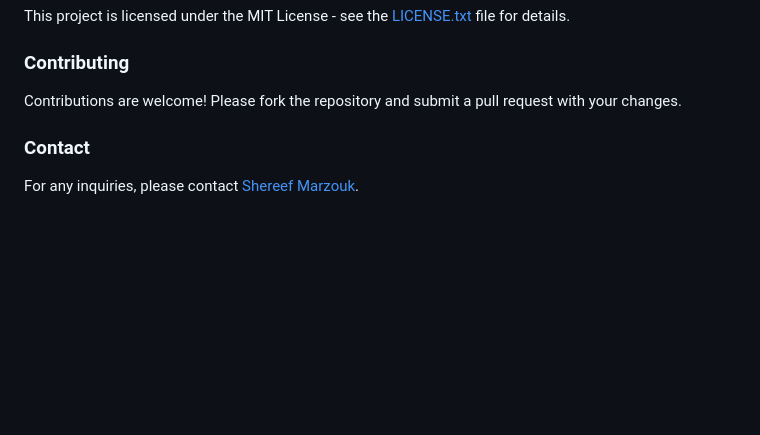
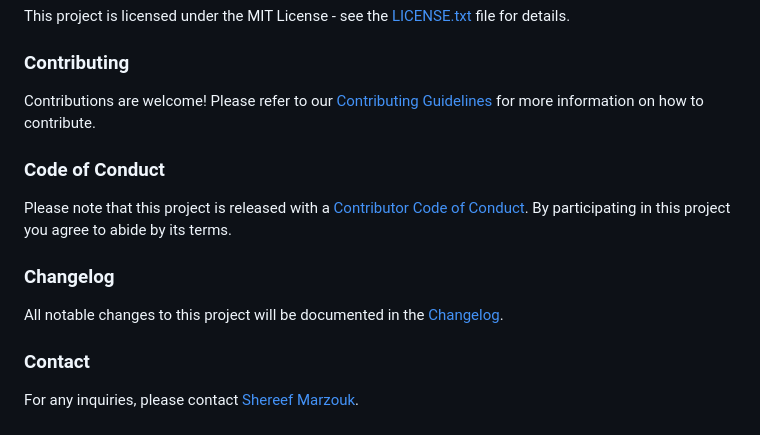
Before and after one commit to Shereef/NSLunchFormatter, a Markdown page: README.md, the part around the change. Rendered like a GitHub page; blank space fills up the shorter version.

Commit message:
Add contributing guidelines, code of conduct, and changelog to documentation

```diff
--- a/README.md
+++ b/README.md
@@ -73,7 +73,15 @@ This project is licensed under the MIT License - see the
 
 ### Contributing
 
-Contributions are welcome! Please fork the repository and submit a pull request with your changes.
+Contributions are welcome! Please refer to our [Contributing Guidelines](CONTRIBUTING.md) for more information on how to contribute.
+
+### Code of Conduct
+
+Please note that this project is released with a [Contributor Code of Conduct](CODE_OF_CONDUCT.md). By participating in this project you agree to abide by its terms.
+
+### Changelog
+
+All notable changes to this project will be documented in the [Changelog](CHANGELOG.md).
 
 ### Contact
 
```
Also changed, not shown: CODE_OF_CONDUCT.md (added, +39 -0 lines), CONTRIBUTING.md (added, +25 -0 lines).
